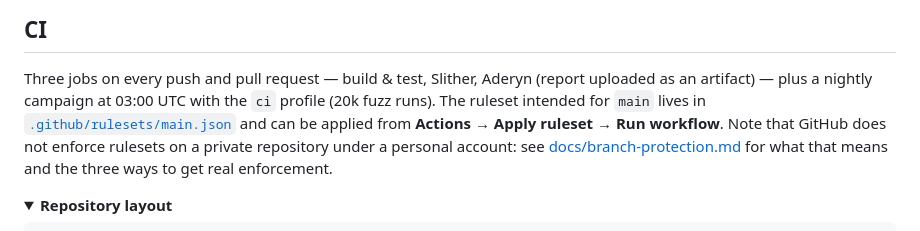
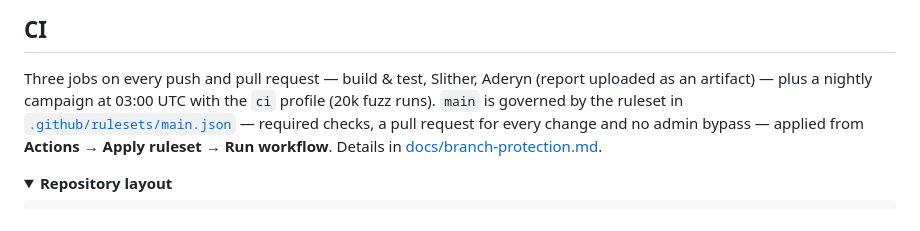
Before and after one commit to arabafenice599rae/nuovo-token-, a Markdown page: README.md, the part around the change. Rendered like a GitHub page; folded sections open.

```diff
--- a/README.md
+++ b/README.md
@@ -124,12 +124,11 @@ run.
 
 Three jobs on every push and pull request — build & test, Slither, Aderyn
 (report uploaded as an artifact) — plus a nightly campaign at 03:00 UTC with the
-`ci` profile (20k fuzz runs). The ruleset intended for `main` lives in
-[`.github/rulesets/main.json`](.github/rulesets/main.json) and can be applied
-from **Actions → Apply ruleset → Run workflow**. Note that GitHub does not
-enforce rulesets on a private repository under a personal account: see
-[docs/branch-protection.md](docs/branch-protection.md) for what that means and
-the three ways to get real enforcement.
+`ci` profile (20k fuzz runs). `main` is governed by the ruleset in
+[`.github/rulesets/main.json`](.github/rulesets/main.json) — required checks, a
+pull request for every change and no admin bypass — applied from
+**Actions → Apply ruleset → Run workflow**. Details in
+[docs/branch-protection.md](docs/branch-protection.md).
 
 <details>
 <summary><strong>Repository layout</strong></summary>
```
Also changed, not shown: docs/branch-protection.md (+10 -25 lines).
